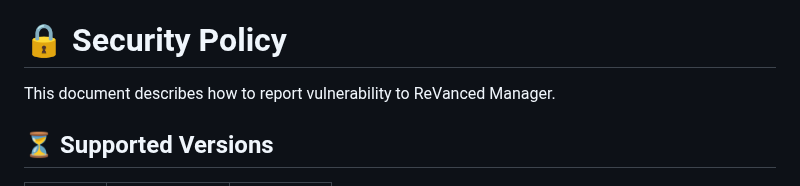
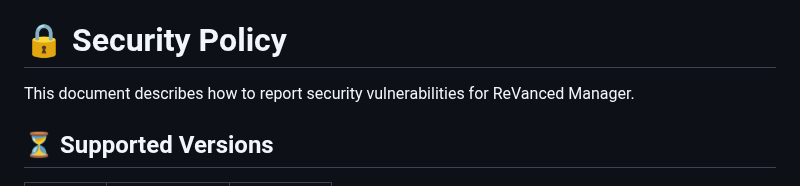
Before and after one commit to ReVanced/revanced-manager, a Markdown page: SECURITY.md, the part around the change. Drawn GitHub-style.

Commit message:
Update SECURITY.md
Co-authored-by: Ax333l <main@axelen.xyz>

```diff
--- a/SECURITY.md
+++ b/SECURITY.md
@@ -60,7 +60,7 @@
 
 # 🔒 Security Policy
 
-This document describes how to report vulnerability to ReVanced Manager.
+This document describes how to report security vulnerabilities for ReVanced Manager.
 
 ## ⏳ Supported Versions
 
```
